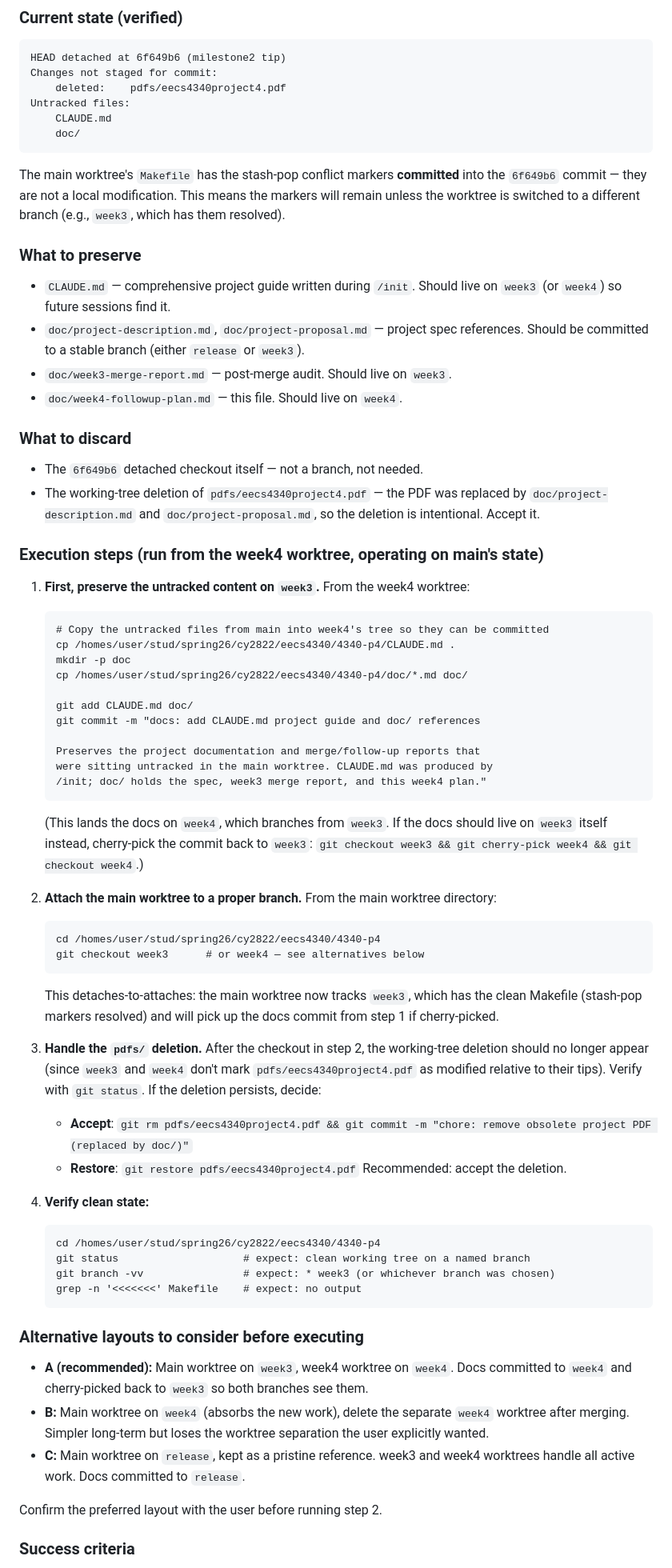
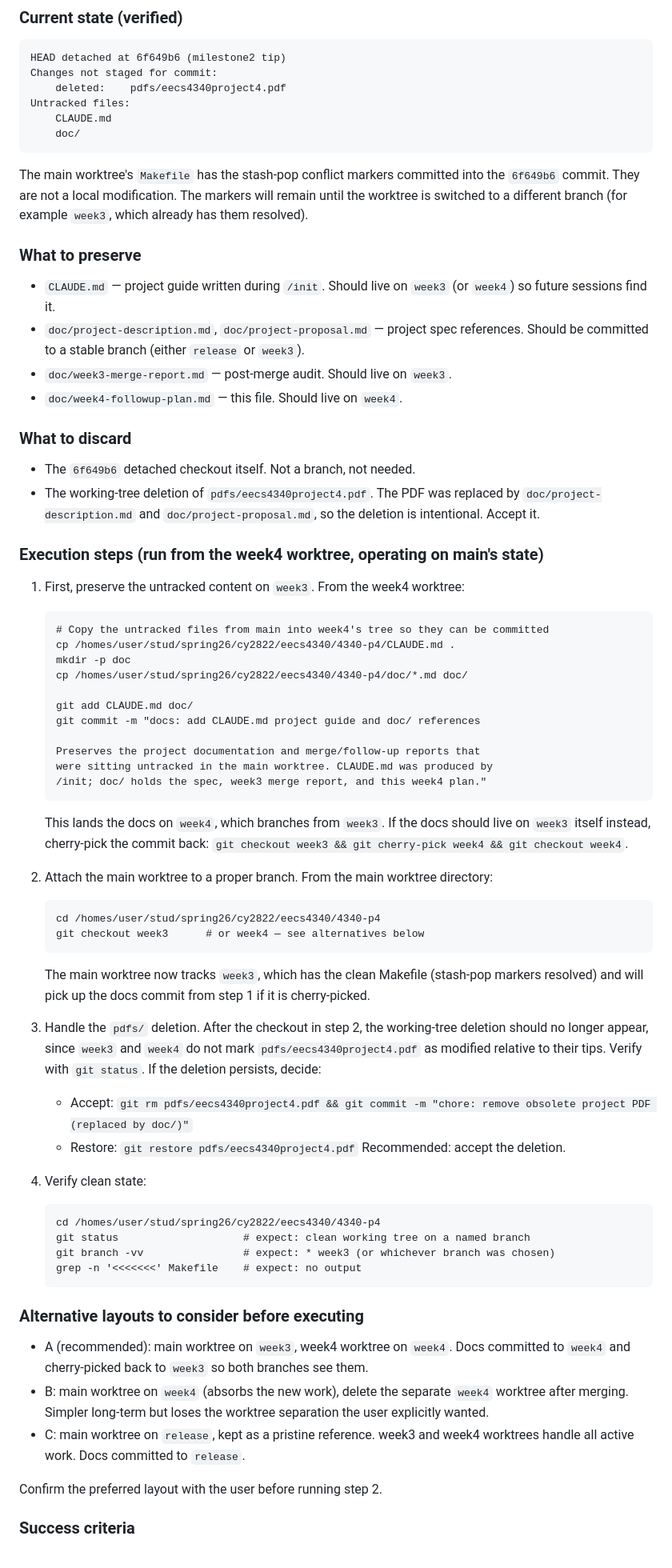
Before and after one commit to nyavana/4340-p4, a Markdown page: doc/week4-followup-plan.md, the part around one of its changes. Shown at 80% size. Drawn GitHub-style.

````diff
--- a/doc/week4-followup-plan.md
+++ b/doc/week4-followup-plan.md
@@ -185,23 +185,23 @@ Untracked files:
     doc/
 ```
 
-The main worktree's `Makefile` has the stash-pop conflict markers **committed** into the `6f649b6` commit — they are not a local modification. This means the markers will remain unless the worktree is switched to a different branch (e.g., `week3`, which has them resolved).
+The main worktree's `Makefile` has the stash-pop conflict markers committed into the `6f649b6` commit. They are not a local modification. The markers will remain until the worktree is switched to a different branch (for example `week3`, which already has them resolved).
 
 ### What to preserve
 
-- `CLAUDE.md` — comprehensive project guide written during `/init`. Should live on `week3` (or `week4`) so future sessions find it.
+- `CLAUDE.md` — project guide written during `/init`. Should live on `week3` (or `week4`) so future sessions find it.
 - `doc/project-description.md`, `doc/project-proposal.md` — project spec references. Should be committed to a stable branch (either `release` or `week3`).
 - `doc/week3-merge-report.md` — post-merge audit. Should live on `week3`.
 - `doc/week4-followup-plan.md` — this file. Should live on `week4`.
 
 ### What to discard
 
-- The `6f649b6` detached checkout itself — not a branch, not needed.
-- The working-tree deletion of `pdfs/eecs4340project4.pdf` — the PDF was replaced by `doc/project-description.md` and `doc/project-proposal.md`, so the deletion is intentional. Accept it.
+- The `6f649b6` detached checkout itself. Not a branch, not needed.
+- The working-tree deletion of `pdfs/eecs4340project4.pdf`. The PDF was replaced by `doc/project-description.md` and `doc/project-proposal.md`, so the deletion is intentional. Accept it.
 
 ### Execution steps (run from the week4 worktree, operating on main's state)
 
-1. **First, preserve the untracked content on `week3`.** From the week4 worktree:
+1. First, preserve the untracked content on `week3`. From the week4 worktree:
    ```
    # Copy the untracked files from main into week4's tree so they can be committed
    cp /homes/user/stud/spring26/cy2822/eecs4340/4340-p4/CLAUDE.md .
@@ -215,21 +215,21 @@ The main worktree's `Makefile` has the stash-pop conflict markers **committed**
    were sitting untracked in the main worktree. CLAUDE.md was produced by
    /init; doc/ holds the spec, week3 merge report, and this week4 plan."
    ```
-   (This lands the docs on `week4`, which branches from `week3`. If the docs should live on `week3` itself instead, cherry-pick the commit back to `week3`: `git checkout week3 && git cherry-pick week4 && git checkout week4`.)
+   This lands the docs on `week4`, which branches from `week3`. If the docs should live on `week3` itself instead, cherry-pick the commit back: `git checkout week3 && git cherry-pick week4 && git checkout week4`.
 
-2. **Attach the main worktree to a proper branch.** From the main worktree directory:
+2. Attach the main worktree to a proper branch. From the main worktree directory:
    ```
    cd /homes/user/stud/spring26/cy2822/eecs4340/4340-p4
    git checkout week3      # or week4 — see alternatives below
    ```
-   This detaches-to-attaches: the main worktree now tracks `week3`, which has the clean Makefile (stash-pop markers resolved) and will pick up the docs commit from step 1 if cherry-picked.
+   The main worktree now tracks `week3`, which has the clean Makefile (stash-pop markers resolved) and will pick up the docs commit from step 1 if it is cherry-picked.
 
-3. **Handle the `pdfs/` deletion.** After the checkout in step 2, the working-tree deletion should no longer appear (since `week3` and `week4` don't mark `pdfs/eecs4340project4.pdf` as modified relative to their tips). Verify with `git status`. If the deletion persists, decide:
-   - **Accept**: `git rm pdfs/eecs4340project4.pdf && git commit -m "chore: remove obsolete project PDF (replaced by doc/)"`
-   - **Restore**: `git restore pdfs/eecs4340project4.pdf`
+3. Handle the `pdfs/` deletion. After the checkout in step 2, the working-tree deletion should no longer appear, since `week3` and `week4` do not mark `pdfs/eecs4340project4.pdf` as modified relative to their tips. Verify with `git status`. If the deletion persists, decide:
+   - Accept: `git rm pdfs/eecs4340project4.pdf && git commit -m "chore: remove obsolete project PDF (replaced by doc/)"`
+   - Restore: `git restore pdfs/eecs4340project4.pdf`
    Recommended: accept the deletion.
 
-4. **Verify clean state:**
+4. Verify clean state:
    ```
    cd /homes/user/stud/spring26/cy2822/eecs4340/4340-p4
    git status                    # expect: clean working tree on a named branch
@@ -239,9 +239,9 @@ The main worktree's `Makefile` has the stash-pop conflict markers **committed**
 
 ### Alternative layouts to consider before executing
 
-- **A (recommended):** Main worktree on `week3`, week4 worktree on `week4`. Docs committed to `week4` and cherry-picked back to `week3` so both branches see them.
-- **B:** Main worktree on `week4` (absorbs the new work), delete the separate `week4` worktree after merging. Simpler long-term but loses the worktree separation the user explicitly wanted.
-- **C:** Main worktree on `release`, kept as a pristine reference. week3 and week4 worktrees handle all active work. Docs committed to `release`.
+- A (recommended): main worktree on `week3`, week4 worktree on `week4`. Docs committed to `week4` and cherry-picked back to `week3` so both branches see them.
+- B: main worktree on `week4` (absorbs the new work), delete the separate `week4` worktree after merging. Simpler long-term but loses the worktree separation the user explicitly wanted.
+- C: main worktree on `release`, kept as a pristine reference. week3 and week4 worktrees handle all active work. Docs committed to `release`.
 
 Confirm the preferred layout with the user before running step 2.
 
````
Also changed, not shown: other parts of doc/week4-followup-plan.md (+44 -44 lines), doc/week3-merge-report.md (+25 -28 lines), doc/week4-mult_no_lsq-findings.md (+96 -90 lines).
